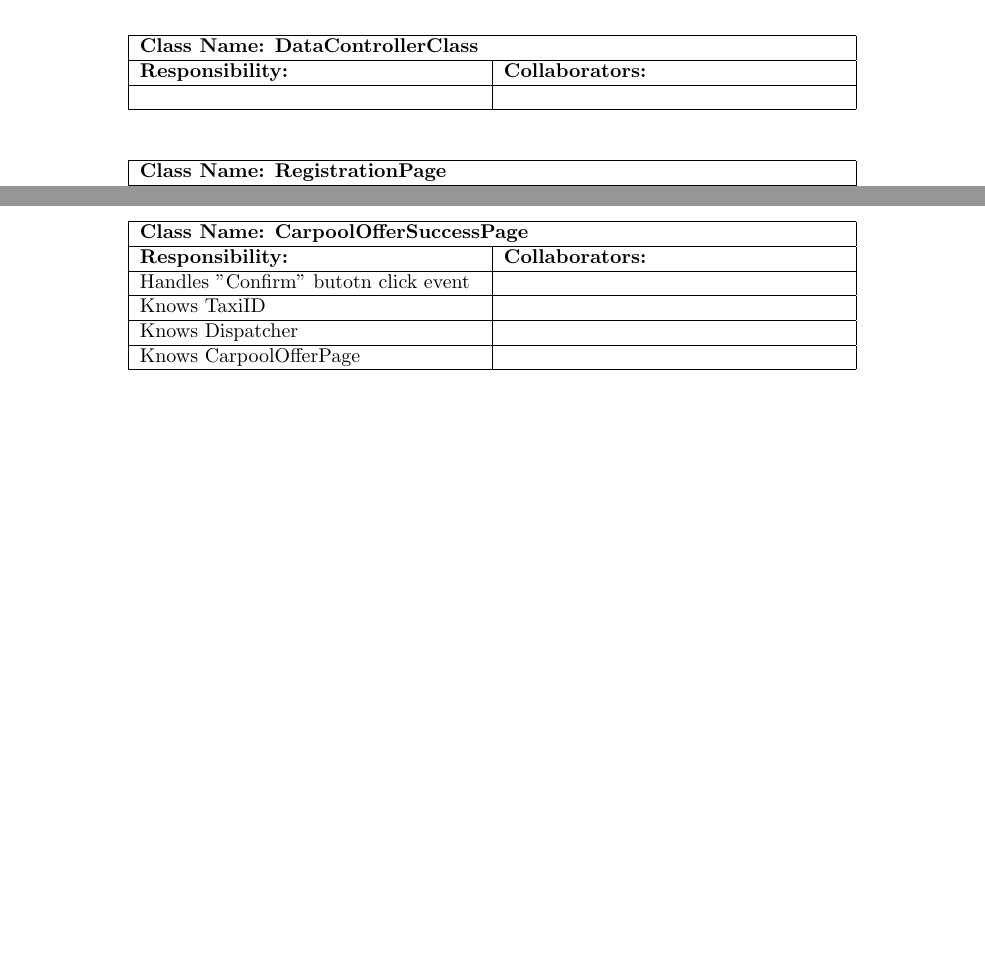
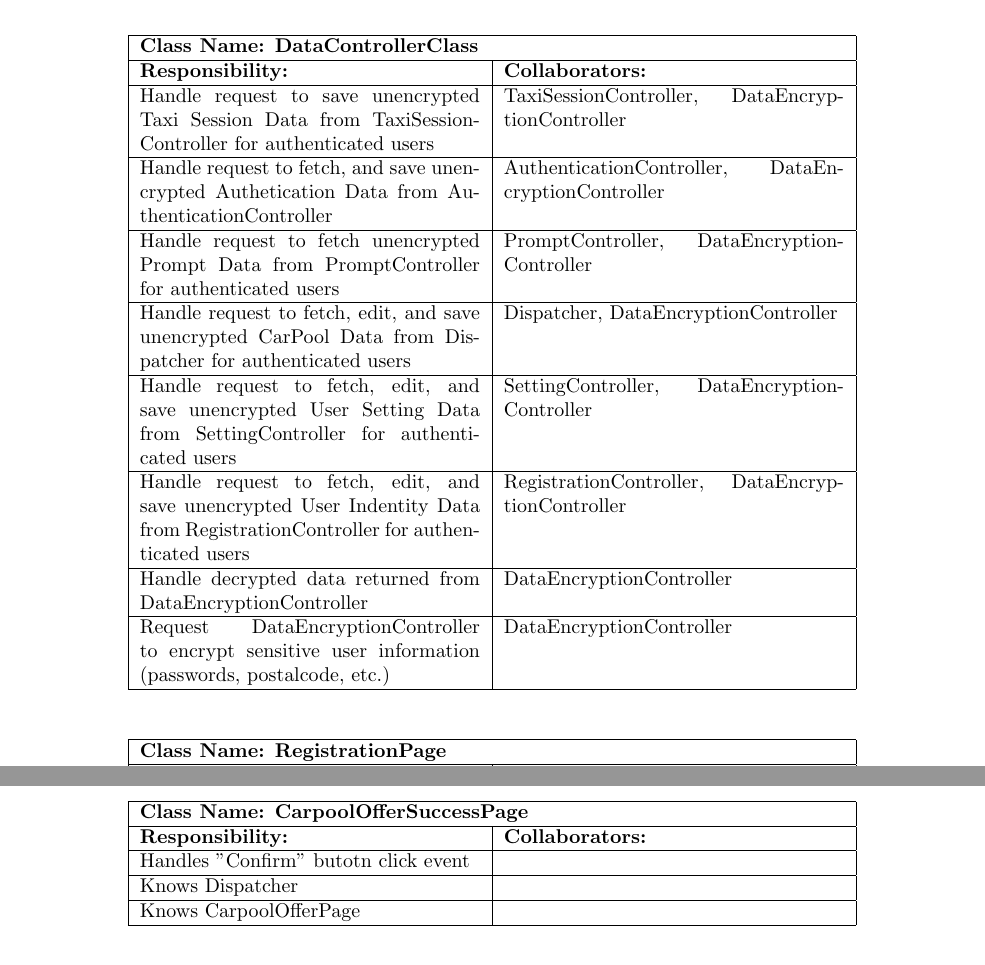
Before and after one commit to nathan20021/3A04-Project, a LaTeX document (Deliverable2/SE3A04_D2_Template.tex): two parts of pages 5 and 8 of 12 before the commit and two parts of pages 6 and 9 of 13 after it, joined at a grey line, cut so that both start at the same text, the shorter picture padded with empty space. Compiled offline with pdfLaTeX.

Commit message:
Done, Need minor revisioning

```diff
--- a/Deliverable2/SE3A04_D2_Template.tex
+++ b/Deliverable2/SE3A04_D2_Template.tex
@@ -197,7 +197,15 @@ The subsystems interact with one another when it comes to the match-making proce
 	\hline
 	\textbf{Responsibility:} & \textbf{Collaborators:} \\
 	\hline
-	&\\ \hline
+	Handle request to save unencrypted Taxi Session Data from TaxiSessionController for authenticated users & TaxiSessionController, DataEncryptionController\\ \hline
+	Handle request to fetch, and save unencrypted Authetication Data from AuthenticationController &AuthenticationController, DataEncryptionController\\ \hline
+	Handle request to fetch unencrypted Prompt Data from PromptController for authenticated users &PromptController, DataEncryptionController\\ \hline
+	Handle request to fetch, edit, and save unencrypted CarPool Data from Dispatcher for authenticated users &Dispatcher, DataEncryptionController\\ \hline
+	Handle request to fetch, edit, and save unencrypted User Setting Data from SettingController for authenticated users&SettingController, DataEncryptionController\\ \hline
+	Handle request to fetch, edit, and save unencrypted User Indentity Data from RegistrationController for authenticated users &RegistrationController, DataEncryptionController\\ \hline
+	Handle decrypted data returned from DataEncryptionController & DataEncryptionController\\ \hline
+	Request DataEncryptionController to encrypt sensitive user information (passwords, postalcode, etc.) & DataEncryptionController\\ \hline
+
 	\end{tabular}
 	\end{table}
 
@@ -445,7 +453,6 @@ The subsystems interact with one another when it comes to the match-making proce
 	\textbf{Responsibility:} & \textbf{Collaborators:} \\
 	\hline
 	Handles "Confirm" butotn click event  & \\ \hline
-	Knows TaxiID &\\ \hline
 	Knows Dispatcher &\\ \hline
 	Knows CarpoolOfferPage &\\ \hline
 	\end{tabular}
```
Also changed, not shown: Deliverable2/SE3A04_D2_Template.pdf, Deliverable2/SE3A04_D2_Template.tex (1 more changed lines), 1 other file.
